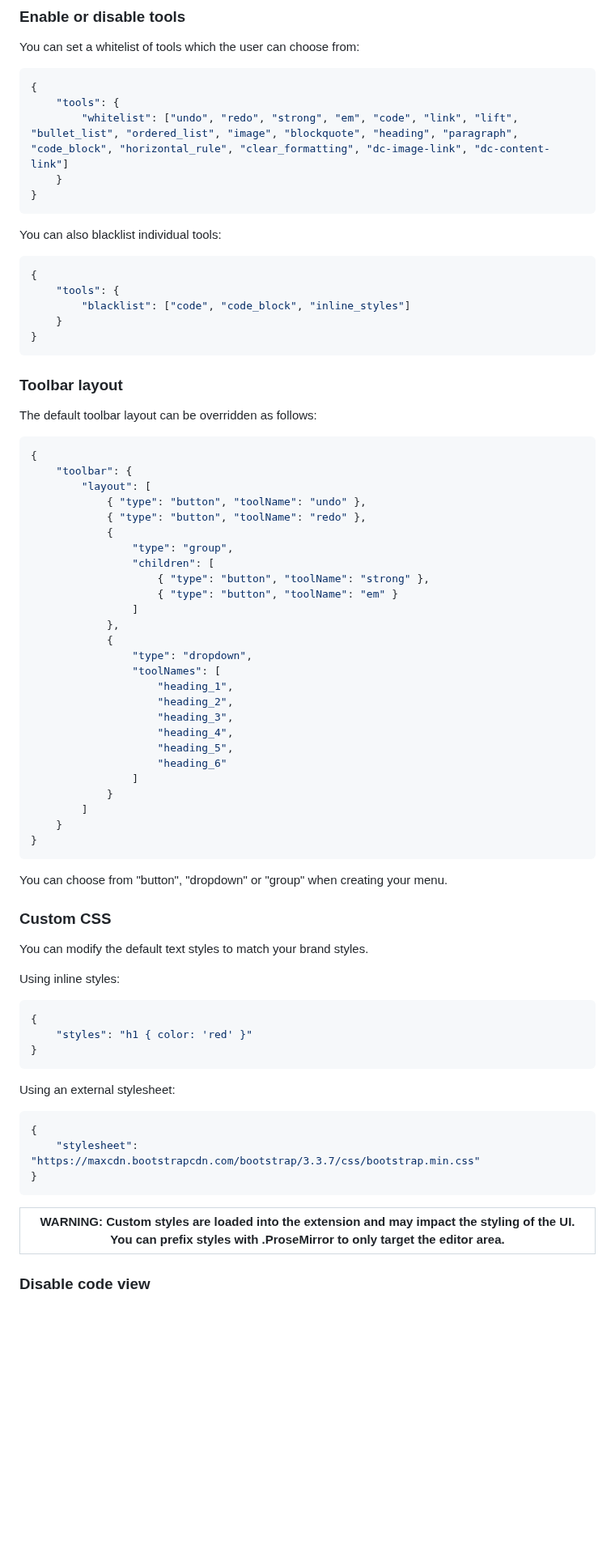
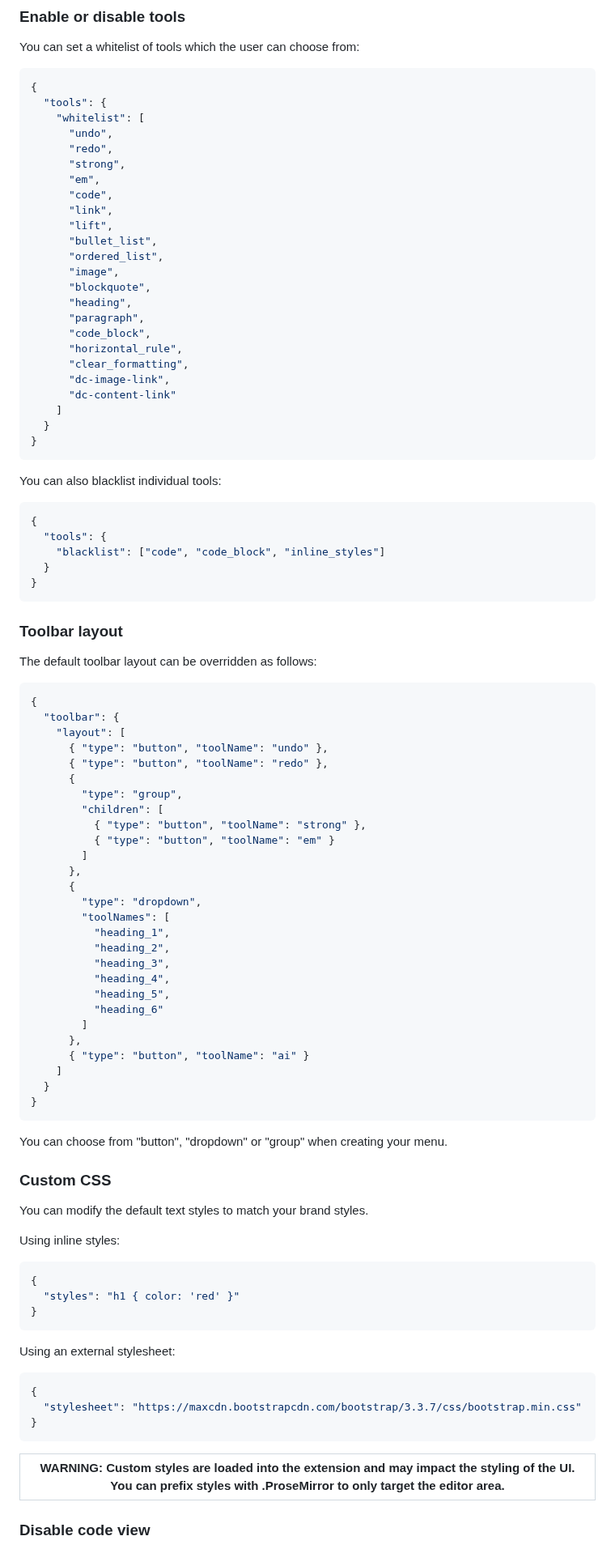
Before and after one commit to amplience/dc-extension-rich-text, a Markdown page: README.md, the part around one of its changes. Shown at 81% size. Drawn GitHub-style; blank space fills up the shorter version.

Commit message:
feat: documentation and styled configuration banner

````diff
--- a/README.md
+++ b/README.md
@@ -165,9 +168,28 @@ You can set a whitelist of tools which the user can choose from:
 
 ```json
 {
-    "tools": {
-        "whitelist": ["undo", "redo", "strong", "em", "code", "link", "lift", "bullet_list", "ordered_list", "image", "blockquote", "heading", "paragraph", "code_block", "horizontal_rule", "clear_formatting", "dc-image-link", "dc-content-link"]
-    }
+  "tools": {
+    "whitelist": [
+      "undo",
+      "redo",
+      "strong",
+      "em",
+      "code",
+      "link",
+      "lift",
+      "bullet_list",
+      "ordered_list",
+      "image",
+      "blockquote",
+      "heading",
+      "paragraph",
+      "code_block",
+      "horizontal_rule",
+      "clear_formatting",
+      "dc-image-link",
+      "dc-content-link"
+    ]
+  }
 }
 ```
 
@@ -175,9 +197,9 @@ You can also blacklist individual tools:
 
 ```json
 {
-    "tools": {
-        "blacklist": ["code", "code_block", "inline_styles"]
-    }
+  "tools": {
+    "blacklist": ["code", "code_block", "inline_styles"]
+  }
 }
 ```
 
@@ -187,30 +209,31 @@ The default toolbar layout can be overridden as follows:
 
 ```json
 {
-    "toolbar": {
-        "layout": [
-            { "type": "button", "toolName": "undo" },
-            { "type": "button", "toolName": "redo" },
-            {
-                "type": "group",
-                "children": [
-                    { "type": "button", "toolName": "strong" },
-                    { "type": "button", "toolName": "em" }
-                ]
-            },
-            {
-                "type": "dropdown",
-                "toolNames": [
-                    "heading_1",
-                    "heading_2",
-                    "heading_3",
-                    "heading_4",
-                    "heading_5",
-                    "heading_6"
-                ]
-            }
+  "toolbar": {
+    "layout": [
+      { "type": "button", "toolName": "undo" },
+      { "type": "button", "toolName": "redo" },
+      {
+        "type": "group",
+        "children": [
+          { "type": "button", "toolName": "strong" },
+          { "type": "button", "toolName": "em" }
         ]
-    }
+      },
+      {
+        "type": "dropdown",
+        "toolNames": [
+          "heading_1",
+          "heading_2",
+          "heading_3",
+          "heading_4",
+          "heading_5",
+          "heading_6"
+        ]
+      },
+      { "type": "button", "toolName": "ai" }
+    ]
+  }
 }
 ```
 
@@ -224,7 +247,7 @@ Using inline styles:
 
 ```json
 {
-    "styles": "h1 { color: 'red' }"
+  "styles": "h1 { color: 'red' }"
 }
 ```
 
@@ -232,12 +255,13 @@ Using an external stylesheet:
 
 ```json
 {
-    "stylesheet": "https://maxcdn.bootstrapcdn.com/bootstrap/3.3.7/css/bootstrap.min.css"
+  "stylesheet": "https://maxcdn.bootstrapcdn.com/bootstrap/3.3.7/css/bootstrap.min.css"
 }
 ```
 
 | WARNING: Custom styles are loaded into the extension and may impact the styling of the UI. You can prefix styles with .ProseMirror to only target the editor area. |
-| --- |
+| ------------------------------------------------------------------------------------------------------------------------------------------------------------------ |
+
 
 ### Disable code view
 
````
Also changed, not shown: other parts of README.md (+182 -114 lines), media/aiPrompt.png (added), 17 other files.
